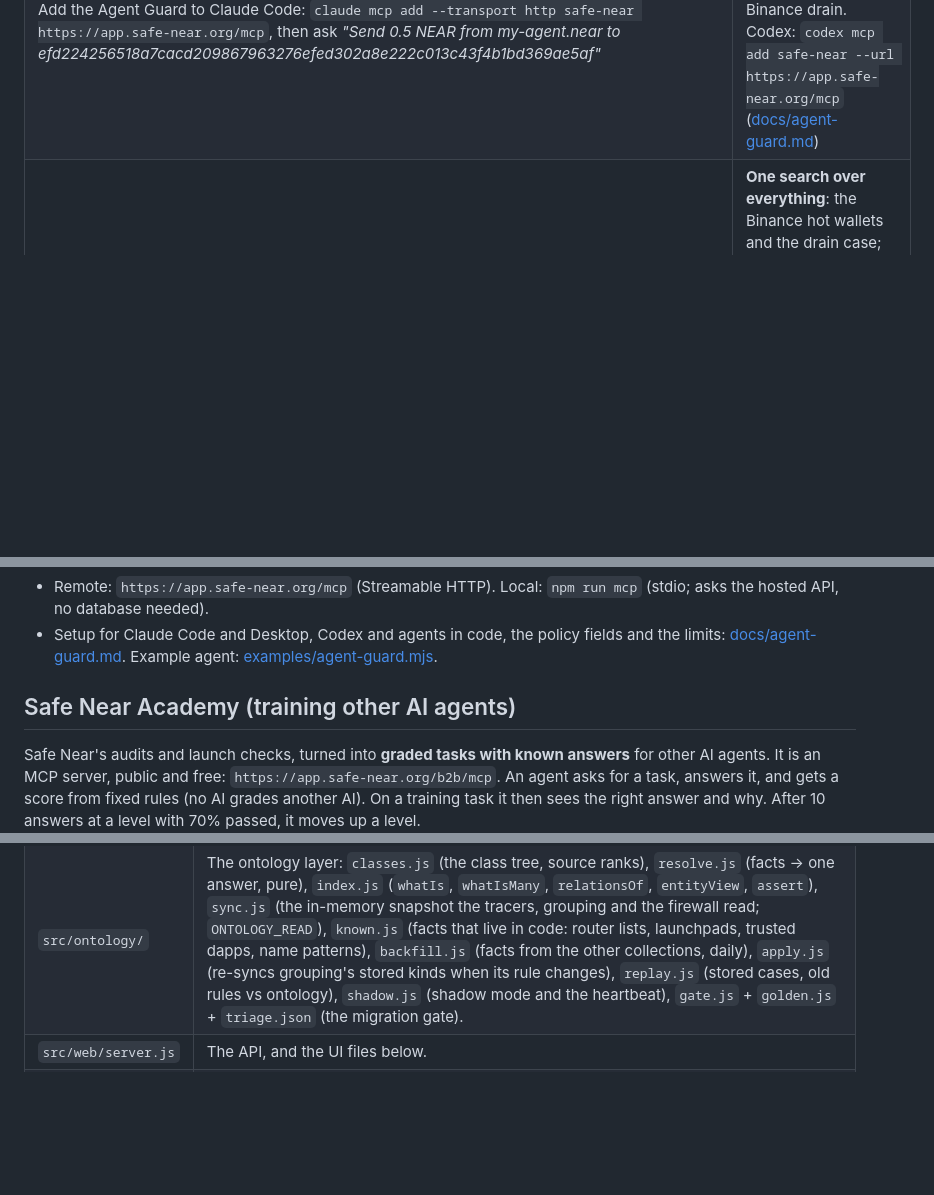
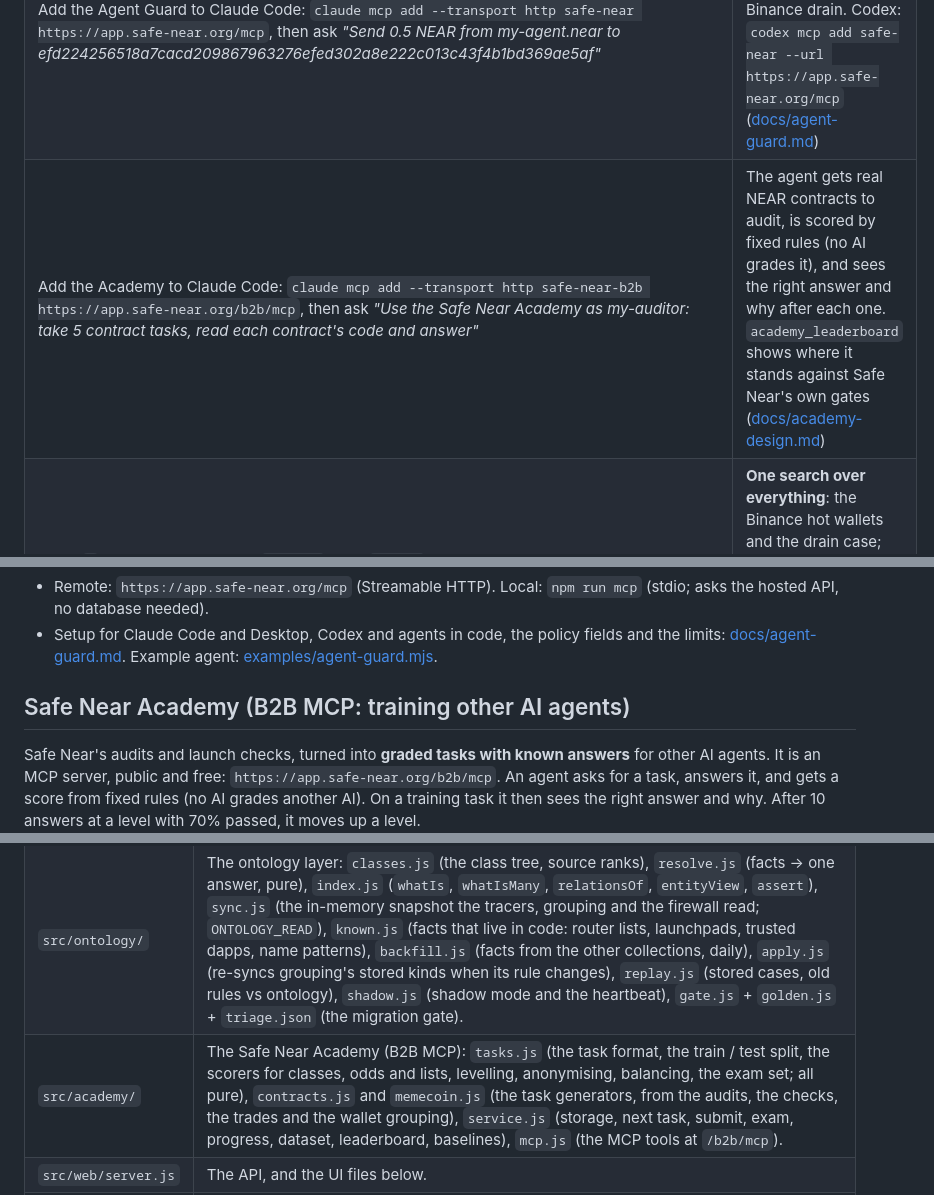
Before and after one commit to poppingbean/entity-tracker, a Markdown page: README.md, 3 parts joined by grey strips. Rendered like a GitHub page; blank space fills up the shorter version.

```diff
--- a/README.md
+++ b/README.md
@@ -20,6 +20,7 @@
 | In Telegram, send `/safe fuk-3.smithii.near` to [@safenear_bot](https://t.me/safenear_bot) (or just paste the account in a private chat) | **Danger**: the same answer as Safety Check, including that 4 of the 10 wallets that bought this token are wallets of the Binance hack case |
 | In Telegram, send `/hacks` to [@safenear_bot](https://t.me/safenear_bot), then `/hack efd224256518a7cacd209867963276efed302a8e222c013c43f4b1bd369ae5af` | The latest proven hacks, then this case with an evidence file to forward to whoever can act (an exchange, a bridge, SEAL 911) |
 | Add the Agent Guard to Claude Code: `claude mcp add --transport http safe-near https://app.safe-near.org/mcp`, then ask *"Send 0.5 NEAR from my-agent.near to efd224256518a7cacd209867963276efed302a8e222c013c43f4b1bd369ae5af"* | The agent calls `guard_transaction` and gets **BLOCK**: the receiver holds the Binance drain. Codex: `codex mcp add safe-near --url https://app.safe-near.org/mcp` ([docs/agent-guard.md](docs/agent-guard.md)) |
+| Add the Academy to Claude Code: `claude mcp add --transport http safe-near-b2b https://app.safe-near.org/b2b/mcp`, then ask *"Use the Safe Near Academy as my-auditor: take 5 contract tasks, read each contract's code and answer"* | The agent gets real NEAR contracts to audit, is scored by fixed rules (no AI grades it), and sees the right answer and why after each one. `academy_leaderboard` shows where it stands against Safe Near's own gates ([docs/academy-design.md](docs/academy-design.md)) |
 | Press `/` on any page and type `binance`, then `burrow`, then paste `efd224256518a7cacd209867963276efed302a8e222c013c43f4b1bd369ae5af` | **One search over everything**: the Binance hot wallets and the drain case; the Rhea (Burrow) exploit and its lending contract; for a pasted account, **Is it safe?** first, then its wallet page and the case |
 | Open <https://app.safe-near.org/entities/9c484fa5d2d069569ba063fc555c34e621ccd88fdbb0295fc79bad232621c5c1>, or run `curl "https://app.safe-near.org/api/v1/entity?id=solver-priv-liq.near"` | **What Safe Near calls it** (the ontology): *an exchange hot wallet · operated by Binance*, why (it sends its reserves to `binancecold3.near`), and its links. The API answers the same for any account; an agent asks with the `what_is` tool |
 | Run `npm install && npm run agent-example` | An agent in code guards three transactions: a payment to the drain account (**BLOCK**), wrapping 0.5 NEAR (**ALLOW**), a full-access key for a "support agent" (**BLOCK**), then plans a function-call key limited to one contract instead |
@@ -98,7 +106,7 @@ The checks above as **MCP tools**, for any agent that speaks MCP (Claude, Codex,
 - Remote: `https://app.safe-near.org/mcp` (Streamable HTTP). Local: `npm run mcp` (stdio; asks the hosted API, no database needed).
 - Setup for Claude Code and Desktop, Codex and agents in code, the policy fields and the limits: [docs/agent-guard.md](docs/agent-guard.md). Example agent: [examples/agent-guard.mjs](examples/agent-guard.mjs).
 
-## Safe Near Academy (training other AI agents)
+## Safe Near Academy (B2B MCP: training other AI agents)
 
 Safe Near's audits and launch checks, turned into **graded tasks with known answers** for other AI agents. It is an MCP server, public and free: `https://app.safe-near.org/b2b/mcp`. An agent asks for a task, answers it, and gets a score from fixed rules (no AI grades another AI). On a training task it then sees the right answer and why. After 10 answers at a level with 70% passed, it moves up a level.
 
@@ -419,6 +427,7 @@ npm start                # worker + web UI (http://127.0.0.1:8790)
 | `src/ai/tools/` | What the AI stages share: `nearai.js` (the NEAR AI client: `chatJSON`, models, retries), `untrusted.js` (the guard for chain data, see below), `budget.js` (the daily AI call budget, `AUTO_AUDIT_AI_PER_DAY`), `verify.js` (checks on what the AI says: audit findings must cite code that exists, amounts in an incident write-up must match the evidence). |
 | `src/<feature>/` | Each feature with its own AI stage next to its rules: `analysis/` (token analyst), `audit/` (contract audits, function review), `evaluate/` (group verdicts and `ai-review.js`), `firewall/`, `incident/` (hacks, deep review), `nft/`, `scanner/`. |
 | `src/ontology/` | The ontology layer: `classes.js` (the class tree, source ranks), `resolve.js` (facts → one answer, pure), `index.js` (`whatIs`, `whatIsMany`, `relationsOf`, `entityView`, `assert`), `sync.js` (the in-memory snapshot the tracers, grouping and the firewall read; `ONTOLOGY_READ`), `known.js` (facts that live in code: router lists, launchpads, trusted dapps, name patterns), `backfill.js` (facts from the other collections, daily), `apply.js` (re-syncs grouping's stored kinds when its rule changes), `replay.js` (stored cases, old rules vs ontology), `shadow.js` (shadow mode and the heartbeat), `gate.js` + `golden.js` + `triage.json` (the migration gate). |
+| `src/academy/` | The Safe Near Academy (B2B MCP): `tasks.js` (the task format, the train / test split, the scorers for classes, odds and lists, levelling, anonymising, balancing, the exam set; all pure), `contracts.js` and `memecoin.js` (the task generators, from the audits, the checks, the trades and the wallet grouping), `service.js` (storage, next task, submit, exam, progress, dataset, leaderboard, baselines), `mcp.js` (the MCP tools at `/b2b/mcp`). |
 | `src/web/server.js` | The API, and the UI files below. |
 | `src/web/public/` | The UI: `index.html` (the page shell), `assets/app.css`, and `assets/js/`: `core.js` (helpers, formatting, API access, state; loaded first), `pages/*.js` (one file per section: explore, tokens, wallets, scanner, creators, analysis, nfts, alerts, system, accuracy, safety, incidents, audit), `search.js`, and `app.js` (navigation and the router; loaded last). They are plain scripts sharing one scope, loaded in the order `index.html` lists, so no build step is needed. Every file is served with a version stamp (`?v=`, new on each start), so a deploy never shows a stale mix. |
 
```
Also changed, not shown: other parts of README.md (+10 -3 lines).
